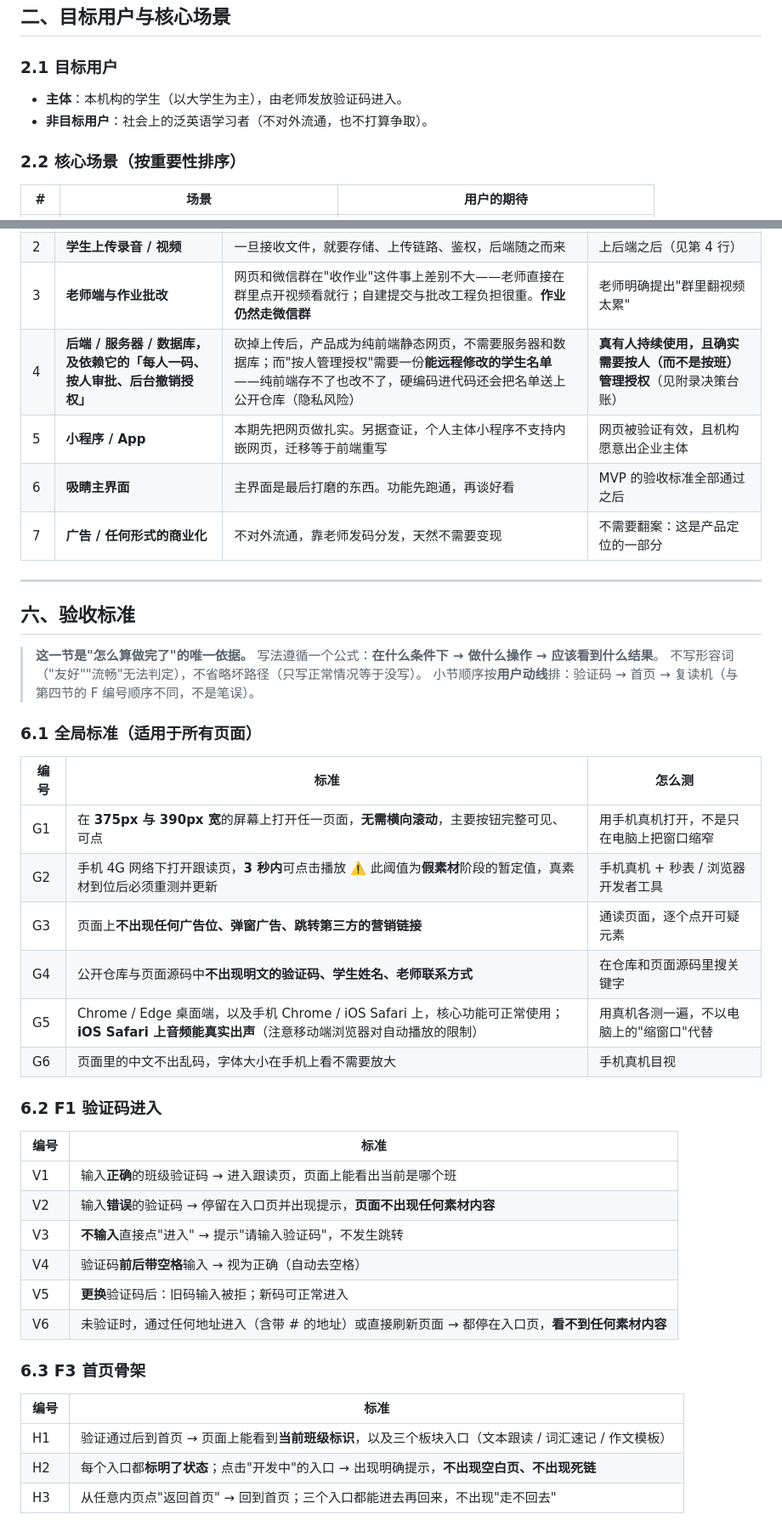
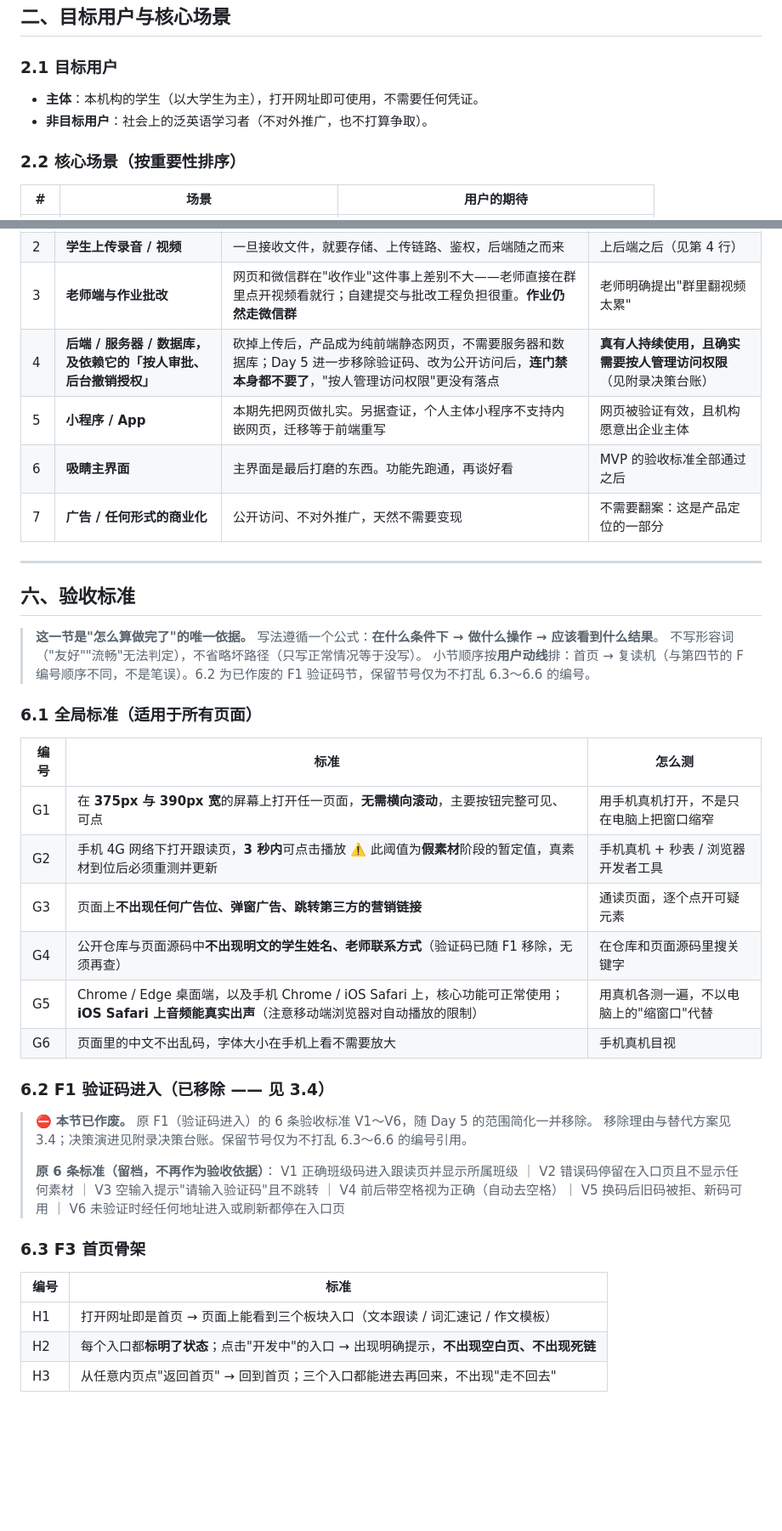
Before and after one commit to XingHo-VibeCoding/mirroriceee, a Markdown page: PRD.md, 2 parts joined by grey strips. Shown at 85% size. Drawn GitHub-style; blank space fills up the shorter version.

```diff
--- a/PRD.md
+++ b/PRD.md
@@ -59,8 +59,8 @@
 
 ### 2.1 目标用户
 
-- **主体**：本机构的学生（以大学生为主），由老师发放验证码进入。
-- **非目标用户**：社会上的泛英语学习者（不对外流通，也不打算争取）。
+- **主体**：本机构的学生（以大学生为主），打开网址即可使用，不需要任何凭证。
+- **非目标用户**：社会上的泛英语学习者（不对外推广，也不打算争取）。
 
 ### 2.2 核心场景（按重要性排序）
 
@@ -210,10 +200,10 @@
 | 1 | **AI 批改 / 接入知识库** | 需要 LLM API（费用 + 后端）；且会形成"AI 给建议、老师还得重看"的双倍工作量；不是我们的护城河 | 复读机被人真的用起来之后，且批改确实是瓶颈 |
 | 2 | **学生上传录音 / 视频** | 一旦接收文件，就要存储、上传链路、鉴权，后端随之而来 | 上后端之后（见第 4 行） |
 | 3 | **老师端与作业批改** | 网页和微信群在"收作业"这件事上差别不大——老师直接在群里点开视频看就行；自建提交与批改工程负担很重。**作业仍然走微信群** | 老师明确提出"群里翻视频太累" |
-| 4 | **后端 / 服务器 / 数据库，及依赖它的「每人一码、按人审批、后台撤销授权」** | 砍掉上传后，产品成为纯前端静态网页，不需要服务器和数据库；而"按人管理授权"需要一份**能远程修改的学生名单**——纯前端存不了也改不了，硬编码进代码还会把名单送上公开仓库（隐私风险） | **真有人持续使用，且确实需要按人（而不是按班）管理授权**（见附录决策台账） |
+| 4 | **后端 / 服务器 / 数据库，及依赖它的「按人审批、后台撤销授权」** | 砍掉上传后，产品成为纯前端静态网页，不需要服务器和数据库；Day 5 进一步移除验证码、改为公开访问后，**连门禁本身都不要了**，"按人管理访问权限"更没有落点 | **真有人持续使用，且确实需要按人管理访问权限**（见附录决策台账） |
 | 5 | **小程序 / App** | 本期先把网页做扎实。另据查证，个人主体小程序不支持内嵌网页，迁移等于前端重写 | 网页被验证有效，且机构愿意出企业主体 |
 | 6 | **吸睛主界面** | 主界面是最后打磨的东西。功能先跑通，再谈好看 | MVP 的验收标准全部通过之后 |
-| 7 | **广告 / 任何形式的商业化** | 不对外流通，靠老师发码分发，天然不需要变现 | 不需要翻案：这是产品定位的一部分 |
+| 7 | **广告 / 任何形式的商业化** | 公开访问、不对外推广，天然不需要变现 | 不需要翻案：这是产品定位的一部分 |
 
 ---
 
@@ -222,7 +212,7 @@
 > **这一节是"怎么算做完了"的唯一依据。**
 > 写法遵循一个公式：**在什么条件下 → 做什么操作 → 应该看到什么结果**。
 > 不写形容词（"友好""流畅"无法判定），不省略坏路径（只写正常情况等于没写）。
-> 小节顺序按**用户动线**排：验证码 → 首页 → 复读机（与第四节的 F 编号顺序不同，不是笔误）。
+> 小节顺序按**用户动线**排：首页 → 复读机（与第四节的 F 编号顺序不同，不是笔误）。6.2 为已作废的 F1 验证码节，保留节号仅为不打乱 6.3～6.6 的编号。
 
 ### 6.1 全局标准（适用于所有页面）
 
@@ -231,26 +221,23 @@
 | G1 | 在 **375px 与 390px 宽**的屏幕上打开任一页面，**无需横向滚动**，主要按钮完整可见、可点 | 用手机真机打开，不是只在电脑上把窗口缩窄 |
 | G2 | 手机 4G 网络下打开跟读页，**3 秒内**可点击播放 ⚠️ 此阈值为**假素材**阶段的暂定值，真素材到位后必须重测并更新 | 手机真机 + 秒表 / 浏览器开发者工具 |
 | G3 | 页面上**不出现任何广告位、弹窗广告、跳转第三方的营销链接** | 通读页面，逐个点开可疑元素 |
-| G4 | 公开仓库与页面源码中**不出现明文的验证码、学生姓名、老师联系方式** | 在仓库和页面源码里搜关键字 |
+| G4 | 公开仓库与页面源码中**不出现明文的学生姓名、老师联系方式**（验证码已随 F1 移除，无须再查） | 在仓库和页面源码里搜关键字 |
 | G5 | Chrome / Edge 桌面端，以及手机 Chrome / iOS Safari 上，核心功能可正常使用；**iOS Safari 上音频能真实出声**（注意移动端浏览器对自动播放的限制） | 用真机各测一遍，不以电脑上的"缩窗口"代替 |
 | G6 | 页面里的中文不出乱码，字体大小在手机上看不需要放大 | 手机真机目视 |
 
-### 6.2 F1 验证码进入
+### 6.2 F1 验证码进入（已移除 —— 见 3.4）
 
-| 编号 | 标准 |
-|---|---|
-| V1 | 输入**正确**的班级验证码 → 进入跟读页，页面上能看出当前是哪个班 |
-| V2 | 输入**错误**的验证码 → 停留在入口页并出现提示，**页面不出现任何素材内容** |
-| V3 | **不输入**直接点"进入" → 提示"请输入验证码"，不发生跳转 |
-| V4 | 验证码**前后带空格**输入 → 视为正确（自动去空格） |
-| V5 | **更换**验证码后：旧码输入被拒；新码可正常进入 |
-| V6 | 未验证时，通过任何地址进入（含带 # 的地址）或直接刷新页面 → 都停在入口页，**看不到任何素材内容** |
+> ⛔ **本节已作废。** 原 F1（验证码进入）的 6 条验收标准 V1～V6，随 Day 5 的范围简化一并移除。
+> 移除理由与替代方案见 3.4；决策演进见附录决策台账。保留节号仅为不打乱 6.3～6.6 的编号引用。
+>
+> **原 6 条标准（留档，不再作为验收依据）**：
+> V1 正确班级码进入跟读页并显示所属班级 ｜ V2 错误码停留在入口页且不显示任何素材 ｜ V3 空输入提示"请输入验证码"且不跳转 ｜ V4 前后带空格视为正确（自动去空格）｜ V5 换码后旧码被拒、新码可用 ｜ V6 未验证时经任何地址进入或刷新都停在入口页
 
 ### 6.3 F3 首页骨架
 
 | 编号 | 标准 |
 |---|---|
-| H1 | 验证通过后到首页 → 页面上能看到**当前班级标识**，以及三个板块入口（文本跟读 / 词汇速记 / 作文模板） |
+| H1 | 打开网址即是首页 → 页面上能看到三个板块入口（文本跟读 / 词汇速记 / 作文模板） |
 | H2 | 每个入口都**标明了状态**；点击"开发中"的入口 → 出现明确提示，**不出现空白页、不出现死链** |
 | H3 | 从任意内页点"返回首页" → 回到首页；三个入口都能进去再回来，不出现"走不回去" |
 
```
Also changed, not shown: other parts of PRD.md (+29 -38 lines).
